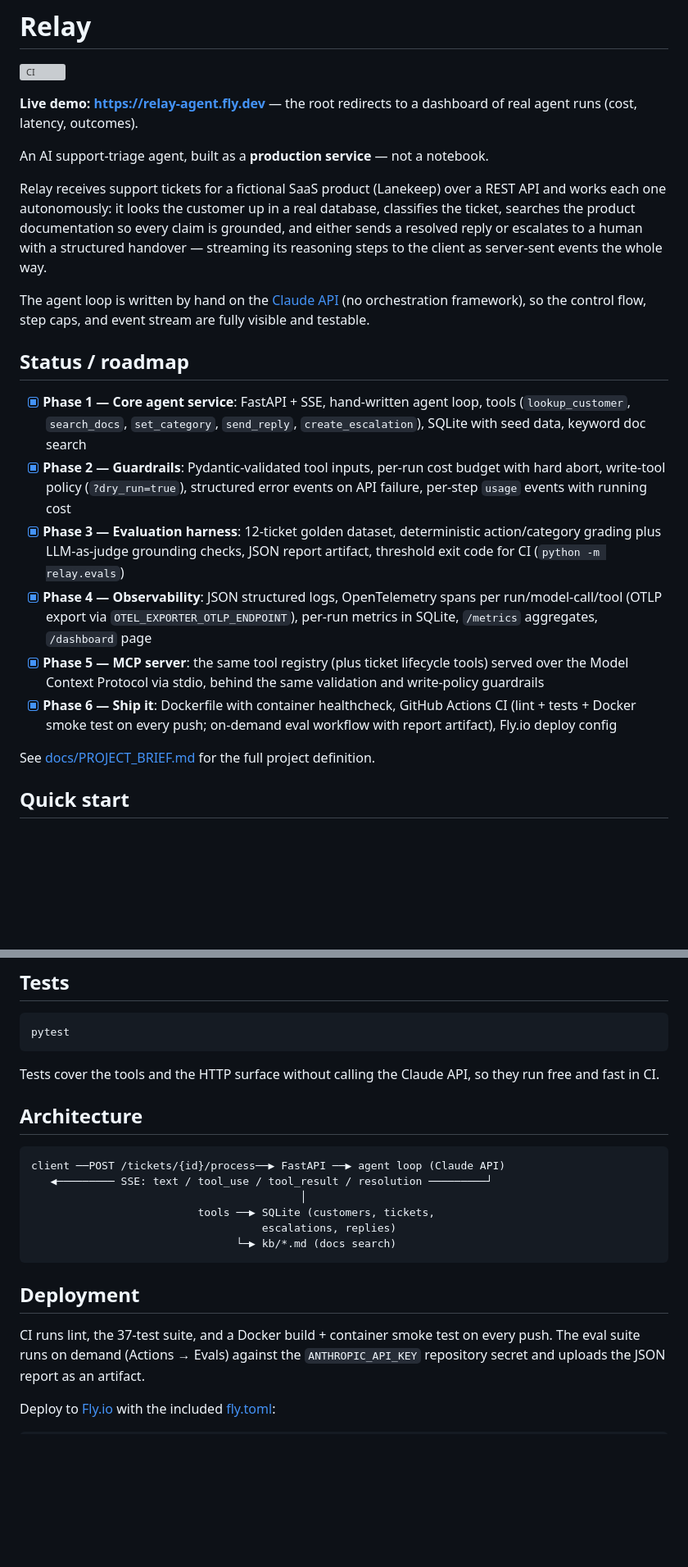
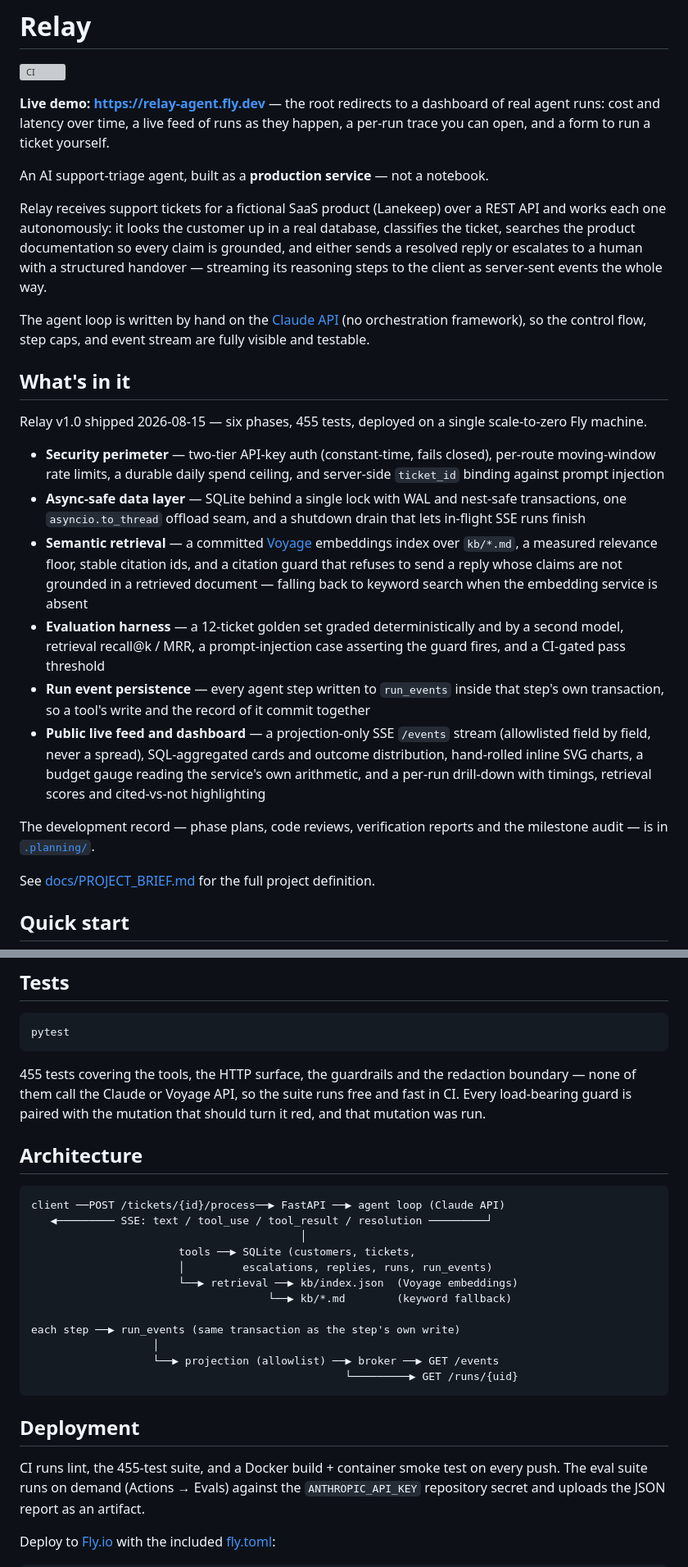
Before and after one commit to future-beat/relay, a Markdown page: README.md, 2 parts joined by grey strips. Shown at 82% size. GitHub-like rendering; blank space fills up the shorter version; grey boxes are pictures that could not be loaded.

Commit message:
docs(readme): bring up to date with v1.0
Replaced v1's roadmap with what the remaster shipped; added GET /events and
GET /runs/{uid} to the API, public-surface and rate-limit tables; corrected the
test count (37 -> 455); redrew the architecture diagram to show run_events, the
retrieval index and the projection path; linked .planning/ as the development
record.

````diff
--- a/README.md
+++ b/README.md
@@ -2,7 +2,9 @@
 
 [![CI](https://github.com/future-beat/relay/actions/workflows/ci.yml/badge.svg)](https://github.com/future-beat/relay/actions/workflows/ci.yml)
 
-**Live demo: https://relay-agent.fly.dev** — the root redirects to a dashboard of real agent runs (cost, latency, outcomes).
+**Live demo: https://relay-agent.fly.dev** — the root redirects to a dashboard of real
+agent runs: cost and latency over time, a live feed of runs as they happen, a per-run
+trace you can open, and a form to run a ticket yourself.
 
 An AI support-triage agent, built as a **production service** — not a notebook.
 
@@ -17,26 +19,35 @@ The agent loop is written by hand on the [Claude API](https://platform.claude.co
 (no orchestration framework), so the control flow, step caps, and event stream are
 fully visible and testable.
 
-## Status / roadmap
+## What's in it
 
-- [x] **Phase 1 — Core agent service**: FastAPI + SSE, hand-written agent loop,
-      tools (`lookup_customer`, `search_docs`, `set_category`, `send_reply`,
-      `create_escalation`), SQLite with seed data, keyword doc search
-- [x] **Phase 2 — Guardrails**: Pydantic-validated tool inputs, per-run cost
-      budget with hard abort, write-tool policy (`?dry_run=true`), structured
-      error events on API failure, per-step `usage` events with running cost
-- [x] **Phase 3 — Evaluation harness**: 12-ticket golden dataset, deterministic
-      action/category grading plus LLM-as-judge grounding checks, JSON report
-      artifact, threshold exit code for CI (`python -m relay.evals`)
-- [x] **Phase 4 — Observability**: JSON structured logs, OpenTelemetry spans
-      per run/model-call/tool (OTLP export via `OTEL_EXPORTER_OTLP_ENDPOINT`),
-      per-run metrics in SQLite, `/metrics` aggregates, `/dashboard` page
-- [x] **Phase 5 — MCP server**: the same tool registry (plus ticket
-      lifecycle tools) served over the Model Context Protocol via stdio,
-      behind the same validation and write-policy guardrails
-- [x] **Phase 6 — Ship it**: Dockerfile with container healthcheck, GitHub
-      Actions CI (lint + tests + Docker smoke test on every push; on-demand
-      eval workflow with report artifact), Fly.io deploy config
+Relay v1.0 shipped 2026-08-15 — six phases, 455 tests, deployed on a single
+scale-to-zero Fly machine.
+
+- **Security perimeter** — two-tier API-key auth (constant-time, fails closed),
+  per-route moving-window rate limits, a durable daily spend ceiling, and
+  server-side `ticket_id` binding against prompt injection
+- **Async-safe data layer** — SQLite behind a single lock with WAL and nest-safe
+  transactions, one `asyncio.to_thread` offload seam, and a shutdown drain that
+  lets in-flight SSE runs finish
+- **Semantic retrieval** — a committed [Voyage](https://www.voyageai.com/)
+  embeddings index over `kb/*.md`, a measured relevance floor, stable citation
+  ids, and a citation guard that refuses to send a reply whose claims are not
+  grounded in a retrieved document — falling back to keyword search when the
+  embedding service is absent
+- **Evaluation harness** — a 12-ticket golden set graded deterministically and by
+  a second model, retrieval recall@k / MRR, a prompt-injection case asserting the
+  guard fires, and a CI-gated pass threshold
+- **Run event persistence** — every agent step written to `run_events` inside that
+  step's own transaction, so a tool's write and the record of it commit together
+- **Public live feed and dashboard** — a projection-only SSE `/events` stream
+  (allowlisted field by field, never a spread), SQL-aggregated cards and outcome
+  distribution, hand-rolled inline SVG charts, a budget gauge reading the
+  service's own arithmetic, and a per-run drill-down with timings, retrieval
+  scores and cited-vs-not highlighting
+
+The development record — phase plans, code reviews, verification reports and the
+milestone audit — is in [`.planning/`](.planning/).
 
 See [docs/PROJECT_BRIEF.md](docs/PROJECT_BRIEF.md) for the full project definition.
 
@@ -269,8 +286,10 @@ safe mode is the one you get without reading the docs.
 pytest
 ```
 
-Tests cover the tools and the HTTP surface without calling the Claude API, so
-they run free and fast in CI.
+455 tests covering the tools, the HTTP surface, the guardrails and the redaction
+boundary — none of them call the Claude or Voyage API, so the suite runs free and
+fast in CI. Every load-bearing guard is paired with the mutation that should turn
+it red, and that mutation was run.
 
 ## Architecture
 
@@ -278,14 +297,21 @@ they run free and fast in CI.
 client ──POST /tickets/{id}/process──▶ FastAPI ──▶ agent loop (Claude API)
    ◀───────── SSE: text / tool_use / tool_result / resolution ─────────┘
                                           │
-                          tools ──▶ SQLite (customers, tickets,
-                                    escalations, replies)
-                                └─▶ kb/*.md (docs search)
+                       tools ──▶ SQLite (customers, tickets,
+                       │         escalations, replies, runs, run_events)
+                       └──▶ retrieval ──▶ kb/index.json  (Voyage embeddings)
+                                     └──▶ kb/*.md        (keyword fallback)
+
+each step ──▶ run_events (same transaction as the step's own write)
+                   │
+                   └──▶ projection (allowlist) ──▶ broker ──▶ GET /events
+                                                 └─────────▶ GET /runs/{uid}
 ```
+
 
 ## Deployment
 
-CI runs lint, the 37-test suite, and a Docker build + container smoke test on
+CI runs lint, the 455-test suite, and a Docker build + container smoke test on
 every push. The eval suite runs on demand (Actions → Evals) against the
 `ANTHROPIC_API_KEY` repository secret and uploads the JSON report as an
 artifact.
````
Also changed, not shown: other parts of README.md (+8 -2 lines).
